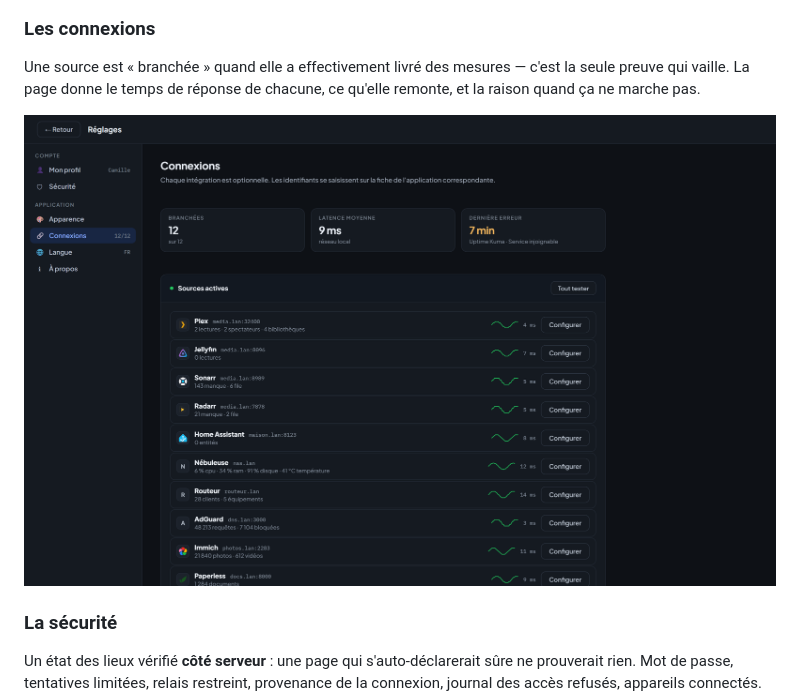
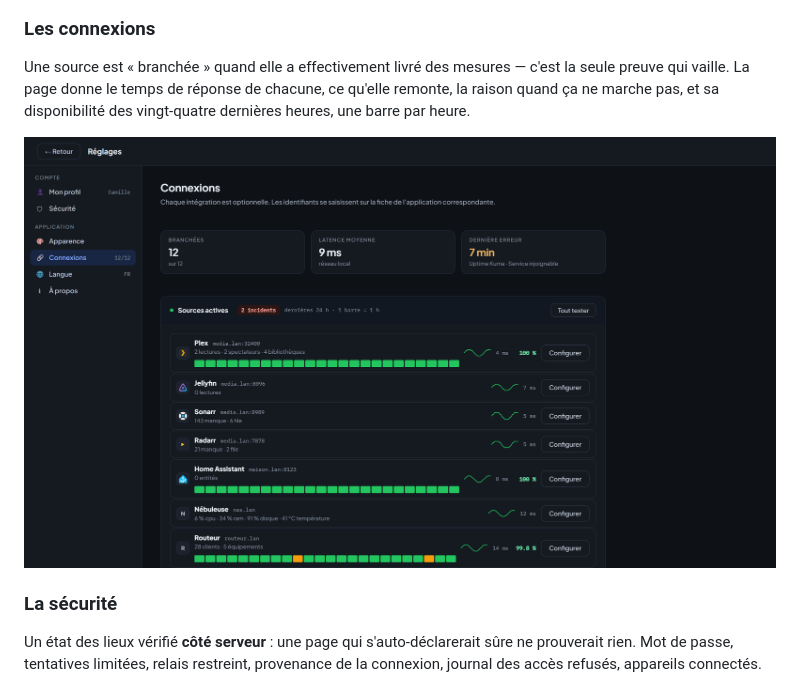
Before and after one commit to Alardware/atrium, a Markdown page: README.md, the part around the change. Rendered like a GitHub page; pictures changed too: docs/connexions.png.

```diff
--- a/README.md
+++ b/README.md
@@ -43,7 +43,8 @@ la liste des conteneurs avec leur consommation et de quoi les redémarrer.
 
 Une source est « branchée » quand elle a effectivement livré des mesures — c'est
 la seule preuve qui vaille. La page donne le temps de réponse de chacune, ce
-qu'elle remonte, et la raison quand ça ne marche pas.
+qu'elle remonte, la raison quand ça ne marche pas, et sa disponibilité des
+vingt-quatre dernières heures, une barre par heure.
 
 ![Les connexions](docs/connexions.png)
 
```
Also changed, not shown: 2 other files.
